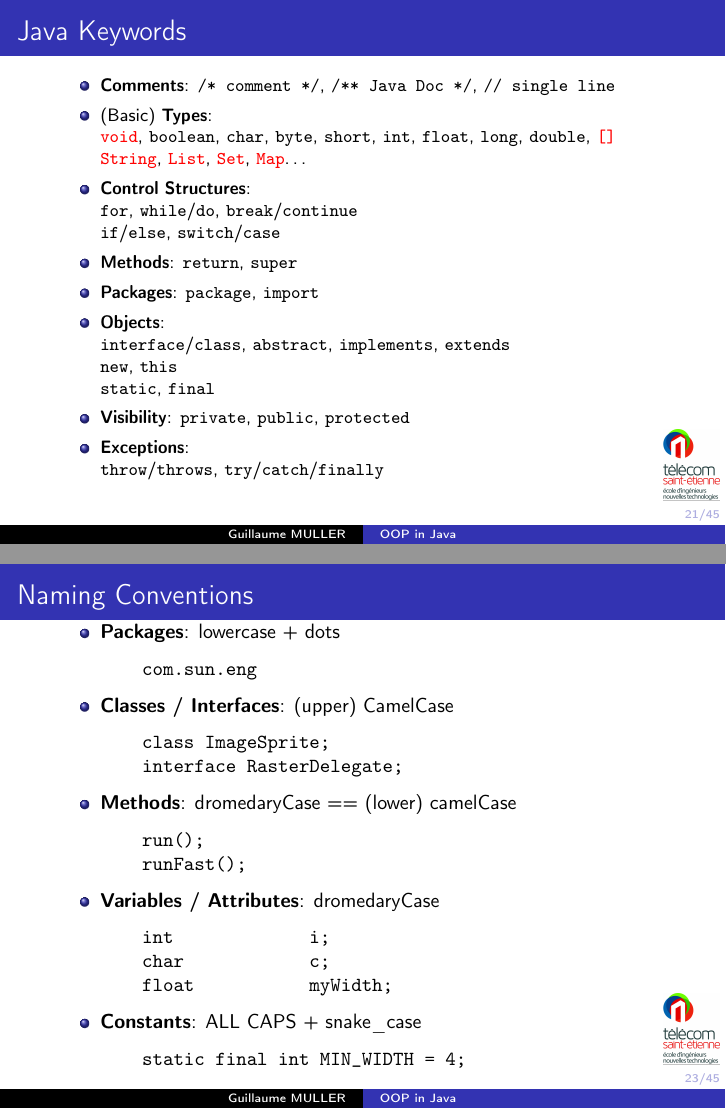
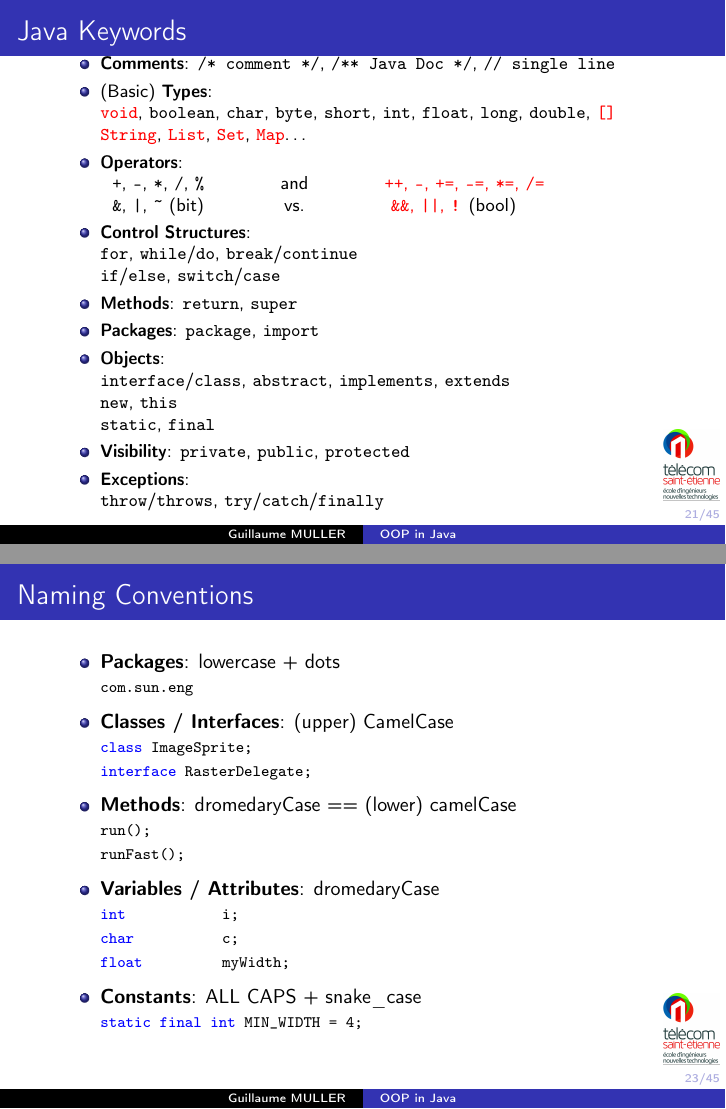
Before and after one commit to GMTSE/FISA-DE2-Java, LaTeX slides (01_Java_intro_anglais.tex): pages 22 and 24 of 52, joined at a grey line. Compiled offline with pdfLaTeX.

Commit message:
Adding some keyword/operators + move texttt to lstinline for coloring

```diff
--- a/01_Java_intro_anglais.tex
+++ b/01_Java_intro_anglais.tex
@@ -441,6 +440,13 @@ If you don't already have another JDK/IDE/Text Editor:
     \texttt{double}, \texttt{\color{red} []}\\
     \texttt{\color{red} String}, \texttt{\color{red} List}, \texttt{\color{red} Set}, \texttt{\color{red} Map}\ldots{}
 
+    \item \textbf{Operators}: \\
+    \begin{tabular}{lp{.5cm}cp{.5cm}l}
+    \texttt{+}, \texttt{-}, \texttt{*}, \texttt{/}, \texttt{\%} && and &&
+    {\color{red} \texttt{++}, \texttt{--}, \texttt{+=}, \texttt{-=}, \texttt{*=}, \texttt{/=}} \\
+    \texttt{\&}, \texttt{|}, \texttt{\textasciitilde} (bit) && vs. && { \color{red} \texttt{\&\&}, \texttt{||}, \texttt{!}} (bool)\\
+    \end{tabular}
+
     \item \textbf{Control Structures}: \\
     \texttt{for}, \texttt{while}/\texttt{do},
     \texttt{break}/\texttt{continue}\\
@@ -478,33 +484,23 @@ If you don't already have another JDK/IDE/Text Editor:
   \begin{itemize}
 %
     \item \textbf{Packages}: lowercase + dots \\
-\begin{verbatim}
-    com.sun.eng
-\end{verbatim} % cannot be indented ? :{
+    \lstinline{com.sun.eng}
     %
     \item \textbf{Classes / Interfaces}: (upper) CamelCase\\
-\begin{verbatim}
-    class ImageSprite;
-    interface RasterDelegate;
-\end{verbatim}
+    \lstinline{class ImageSprite;}\\
+    \lstinline{interface RasterDelegate;}
 %
     \item \textbf{Methods}: dromedaryCase == (lower) camelCase \\
-\begin{verbatim}
-    run();
-    runFast();
-\end{verbatim}
+    \lstinline{run();}\\
+    \lstinline{runFast();}
 %
     \item \textbf{Variables / Attributes}: dromedaryCase \\
-\begin{verbatim}
-    int             i;
-    char            c;
-    float           myWidth;
-\end{verbatim}
+    \lstinline{int             i;}\\
+    \lstinline{char            c;}\\
+    \lstinline{float           myWidth;}
 %
     \item \textbf{Constants}: ALL CAPS + snake\_case \\
-\begin{verbatim}
-    static final int MIN_WIDTH = 4;
-\end{verbatim}
+    \lstinline{static final int MIN_WIDTH = 4;}
 %
 \end{itemize}
 }
```
Also changed, not shown: 01_Java_intro_anglais.tex (27 more changed lines).
